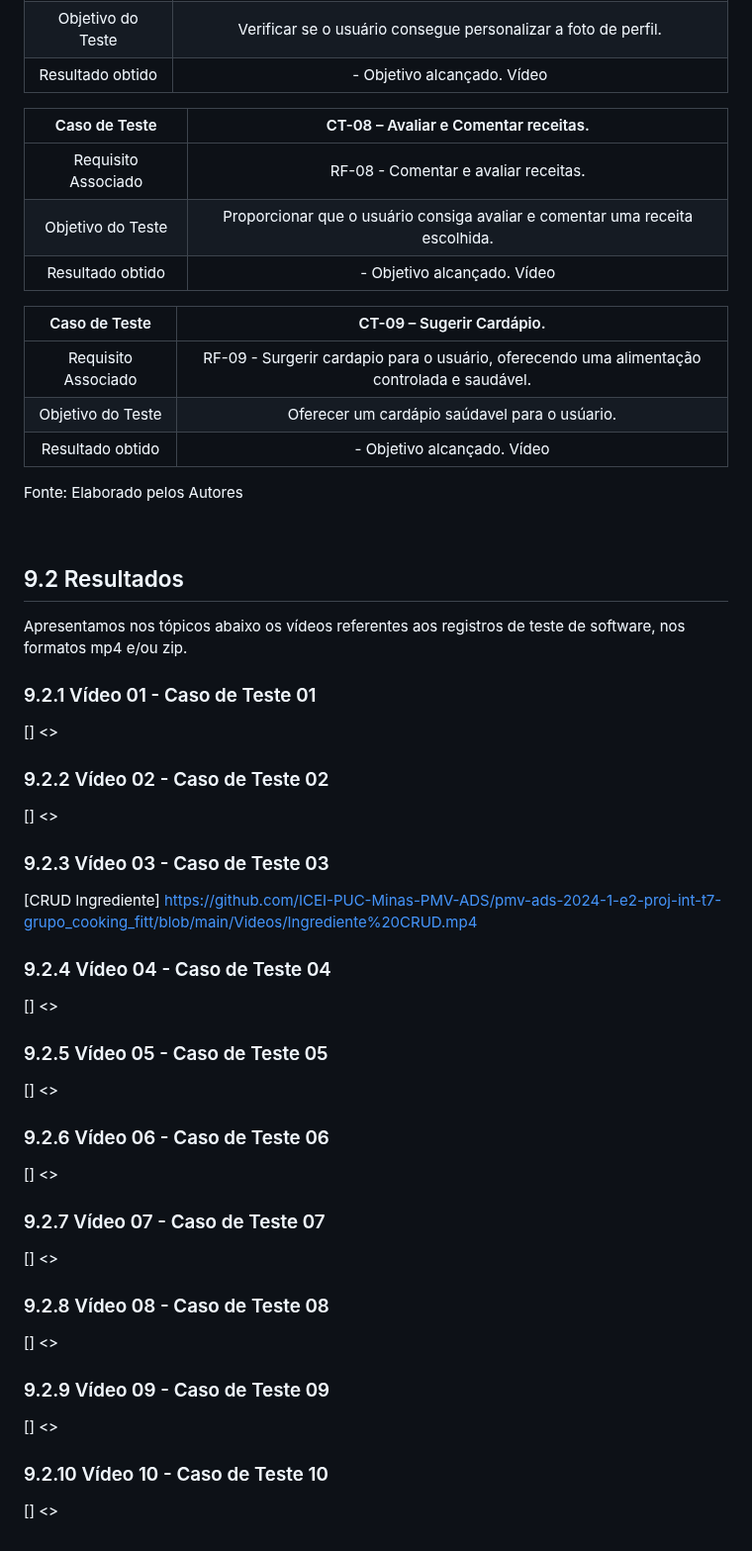
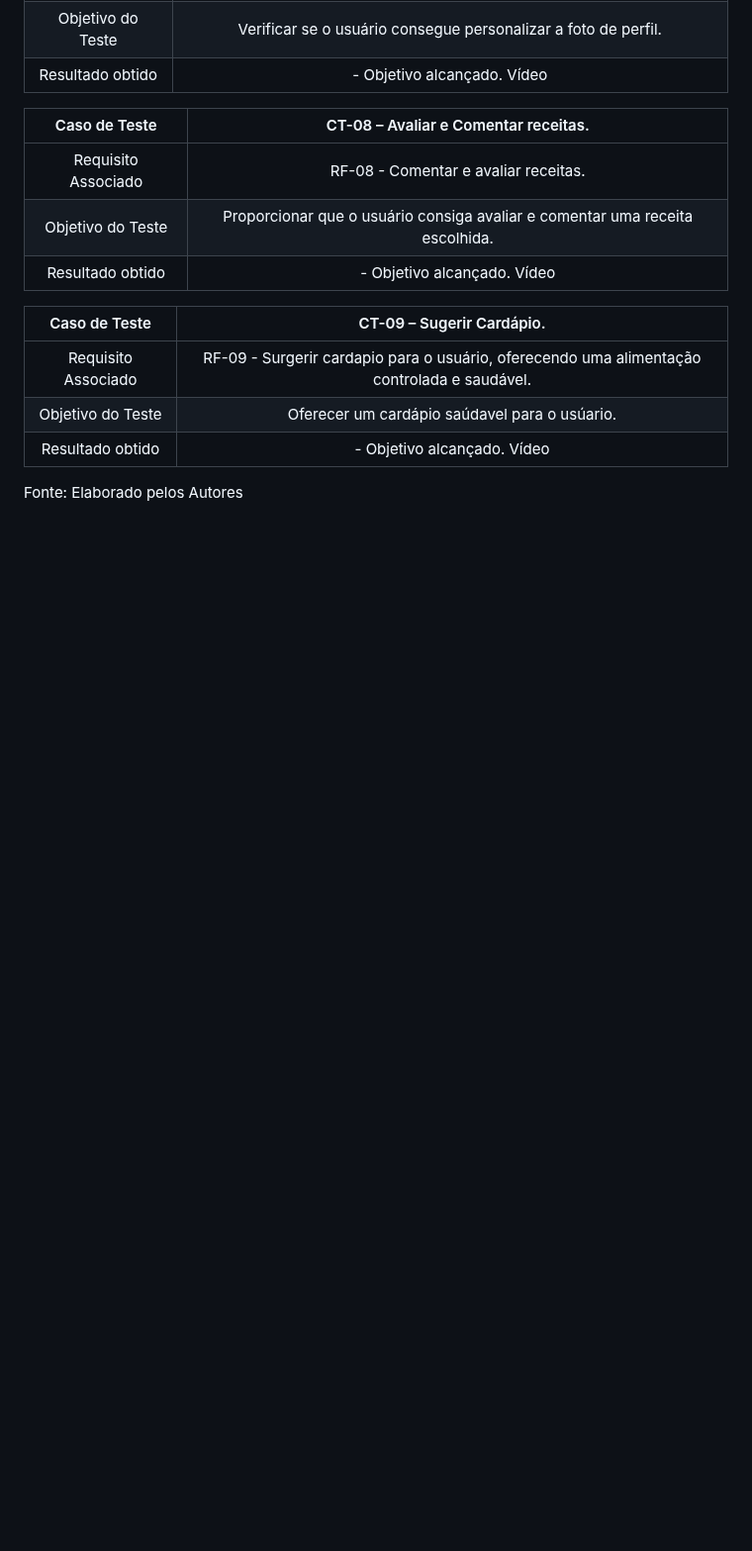
Before and after one commit to ICEI-PUC-Minas-PMV-ADS/pmv-ads-2024-1-e2-proj-int-t7-grupo_cooking_fitt, a Markdown page: docs/08-Plano de Testes de Software.md, the part around the change. Shown at 99% size. GitHub-like rendering; blank space fills up the shorter version.

```diff
--- a/docs/08-Plano de Testes de Software.md
+++ b/docs/08-Plano de Testes de Software.md
@@ -63,49 +63,3 @@ Os testes funcionais a serem realizados no aplicativo são descritos a seguir.
 |Resultado obtido | - Objetivo alcançado. Vídeo  |
 
 Fonte: Elaborado pelos Autores
-
-<br>
-
-## 9.2 Resultados
-
-Apresentamos nos tópicos abaixo os vídeos referentes aos registros de teste de software, nos formatos mp4 e/ou zip.
-
-### 9.2.1 Vídeo 01 - Caso de Teste 01
-[]
-<>
-
-### 9.2.2 Vídeo 02 - Caso de Teste 02
-[]
-<>
-
-### 9.2.3 Vídeo 03 - Caso de Teste 03
-[CRUD Ingrediente]
-https://github.com/ICEI-PUC-Minas-PMV-ADS/pmv-ads-2024-1-e2-proj-int-t7-grupo_cooking_fitt/blob/main/Videos/Ingrediente%20CRUD.mp4
-
-### 9.2.4 Vídeo 04 - Caso de Teste 04
-[]
-<>
-
-### 9.2.5 Vídeo 05 - Caso de Teste 05
-[]
-<>
-
-### 9.2.6 Vídeo 06 - Caso de Teste 06
-[]
-<>
-
-### 9.2.7 Vídeo 07 - Caso de Teste 07
-[]
-<>
-
-### 9.2.8 Vídeo 08 - Caso de Teste 08
-[]
-<>
-
-### 9.2.9 Vídeo 09 - Caso de Teste 09
-[]
-<>
-
- ### 9.2.10 Vídeo 10 - Caso de Teste 10
-[]
-<>
```
